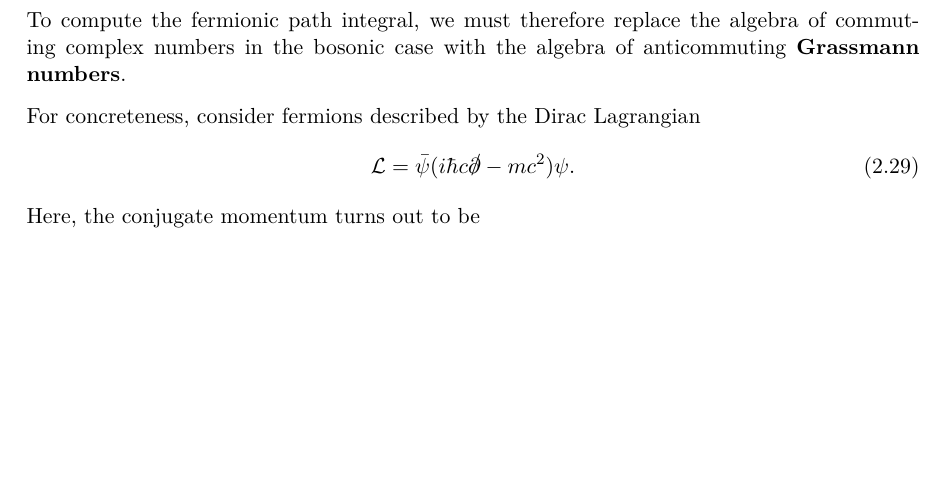
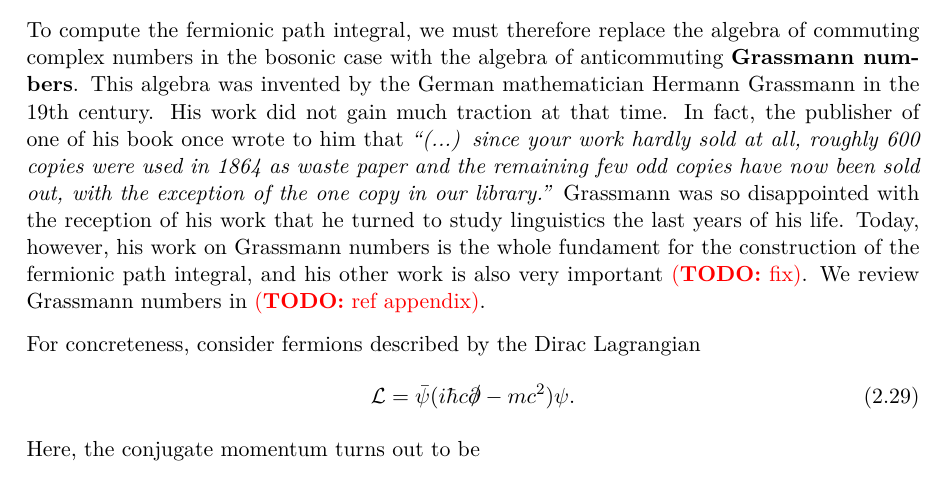
Before and after one commit to hersle/master-thesis, a LaTeX thesis (report/project.tex, which reads report/chapter2/chapter2.tex): part of page 22 of 51, cut so that both start at the same text, the shorter picture padded with empty space. Compiled offline with XeLaTeX; TikZ figures are drawn from their code, not taken from saved files.

Commit message:
Write about Hermann Grassmann

```diff
--- a/report/chapter2/chapter2.tex
+++ b/report/chapter2/chapter2.tex
@@ -353,6 +353,13 @@ For example,
 Similarly, one can deduce the requirements $\acomm{\psi}{\creat} = \acomm{\psi}{\destr} = 0$.
 
 To compute the fermionic path integral, we must therefore replace the algebra of commuting complex numbers in the bosonic case with the algebra of anticommuting \textbf{Grassmann numbers}.
+This algebra was invented by the German mathematician Hermann Grassmann in the 19th century.
+His work did not gain much traction at that time.
+In fact, the publisher of one of his book once wrote to him that
+\emph{``(...) since your work hardly sold at all, roughly 600 copies were used in 1864 as waste paper and the remaining few odd copies have now been sold out, with the exception of the one copy in our library.''}
+Grassmann was so disappointed with the reception of his work that he turned to study linguistics the last years of his life.
+Today, however, his work on Grassmann numbers is the whole fundament for the construction of the fermionic path integral, and his other work is also very important \TODO{fix}.
+We review Grassmann numbers in \TODO{ref appendix}.
 
 For concreteness, consider fermions described by the Dirac Lagrangian
 \begin{equation}
```
